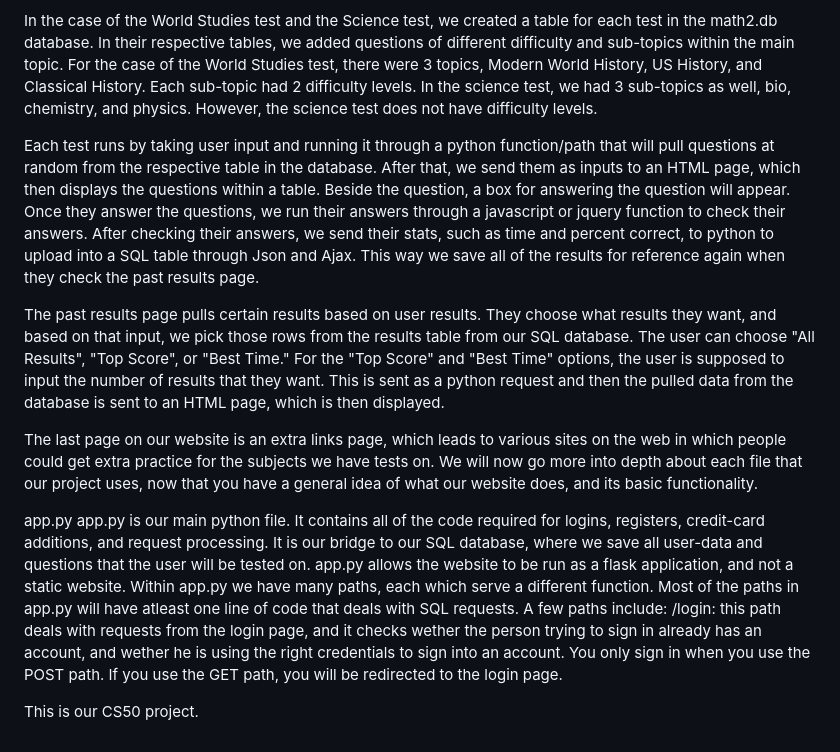
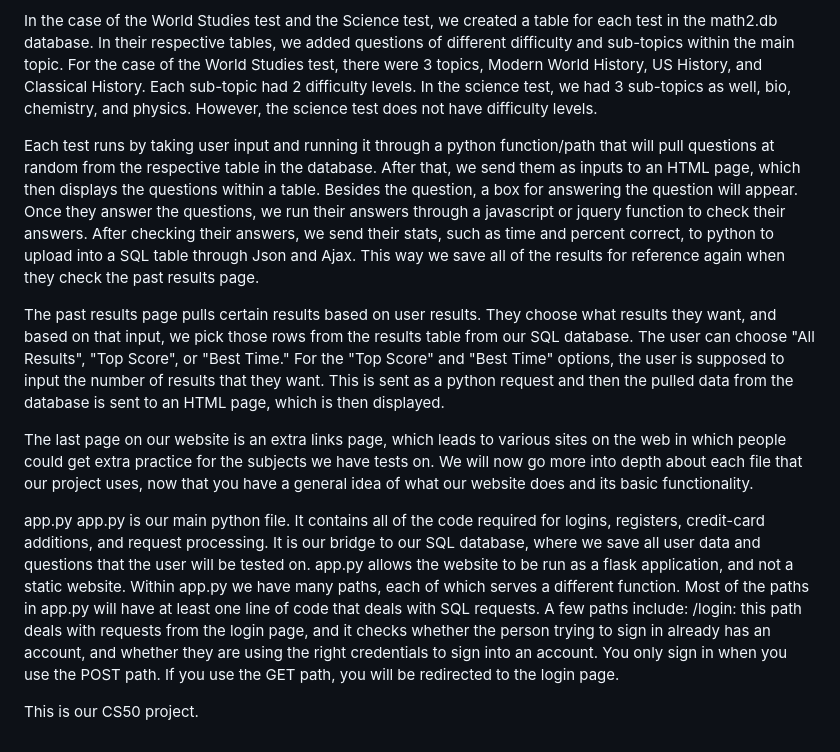
Before and after one commit to advaith-elluru/cs50_final_project_addu_and_vishruth, a Markdown page: README.md, the part around the change printed below. Rendered like a GitHub page.

Commit message:
this is actually my last commit

```diff
--- a/README.md
+++ b/README.md
@@ -11,16 +11,16 @@
 
   In the case of the World Studies test and the Science test, we created a table for each test in the math2.db database. In their respective tables, we added questions of different difficulty and sub-topics within the main topic. For the case of the World Studies test, there were 3 topics, Modern World History, US History, and Classical History. Each sub-topic had 2 difficulty levels. In the science test, we had 3 sub-topics as well, bio, chemistry, and physics. However, the science test does not have difficulty levels.
 
-  Each test runs by taking user input and running it through a python function/path that will pull questions at random from the respective table in the database. After that, we send them as inputs to an HTML page, which then displays the questions within a table. Beside the question, a box for answering the question will appear. Once they answer the questions, we run their answers through a javascript or jquery function to check their answers. After checking their answers, we send their stats, such as time and percent correct, to python to upload into a SQL table through Json and Ajax. This way we save all of the results for reference again when they check the past results page.
+  Each test runs by taking user input and running it through a python function/path that will pull questions at random from the respective table in the database. After that, we send them as inputs to an HTML page, which then displays the questions within a table. Besides the question, a box for answering the question will appear. Once they answer the questions, we run their answers through a javascript or jquery function to check their answers. After checking their answers, we send their stats, such as time and percent correct, to python to upload into a SQL table through Json and Ajax. This way we save all of the results for reference again when they check the past results page.
 
   The past results page pulls certain results based on user results. They choose what results they want, and based on that input, we pick those rows from the results table from our SQL database. The user can choose "All Results", "Top Score", or "Best Time." For the "Top Score" and "Best Time" options, the user is supposed to input the number of results that they want. This is sent as a python request and then the pulled data from the database is sent to an HTML page, which is then displayed.
 
   The last page on our website is an extra links page, which leads to various sites on the web in which people could get extra practice for the subjects we have tests on.
-  We will now go more into depth about each file that our project uses, now that you have a general idea of what our website does, and its basic functionality.
+  We will now go more into depth about each file that our project uses, now that you have a general idea of what our website does and its basic functionality.
 
   app.py
-    app.py is our main python file. It contains all of the code required for logins, registers, credit-card additions, and request processing. It is our bridge to our SQL database, where we save all user-data and questions that the user will be tested on. app.py allows the website to be run as a flask application, and not a static website. Within app.py we have many paths, each which serve a different function. Most of the paths in app.py will have atleast one line of code that deals with SQL requests.
+    app.py is our main python file. It contains all of the code required for logins, registers, credit-card additions, and request processing. It is our bridge to our SQL database, where we save all user data and questions that the user will be tested on. app.py allows the website to be run as a flask application, and not a static website. Within app.py we have many paths, each of which serves a different function. Most of the paths in app.py will have at least one line of code that deals with SQL requests.
     A few paths include:
-    /login: this path deals with requests from the login page, and it checks wether the person trying to sign in already has an account, and wether he is using the right credentials to sign into an account. You only sign in when you use the POST path. If you use the GET path, you will be redirected to the login page.
+    /login: this path deals with requests from the login page, and it checks whether the person trying to sign in already has an account, and whether they are using the right credentials to sign into an account. You only sign in when you use the POST path. If you use the GET path, you will be redirected to the login page.
 
   This is our CS50 project.
```
Also changed, not shown: other parts of README.md (+1 -1 lines).
